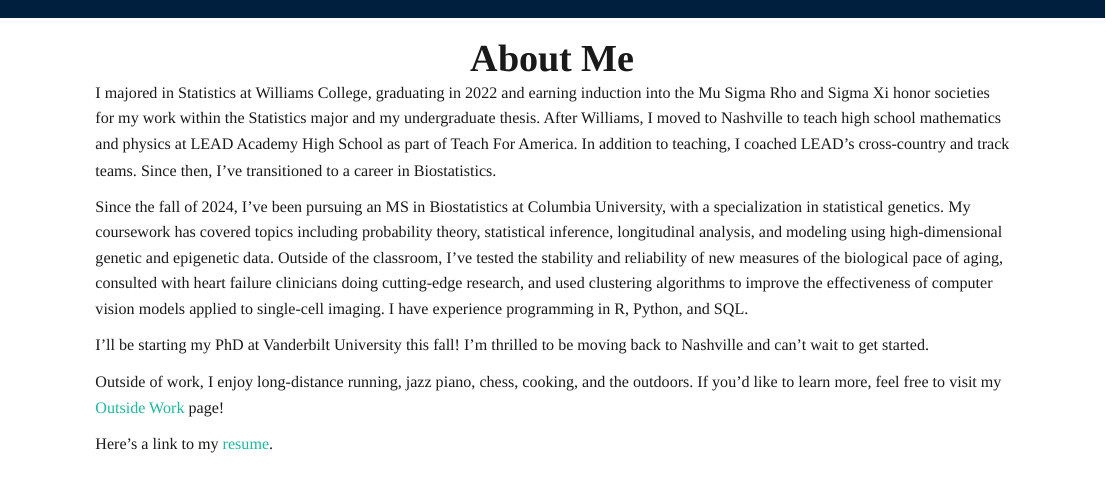
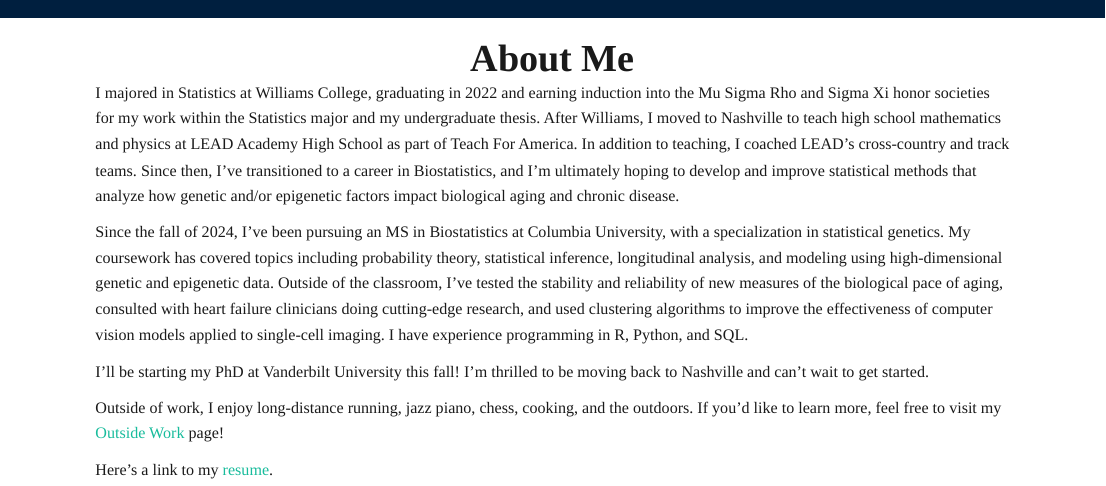
Before and after one commit to jl7033/jl7033.github.io, an R Markdown document (about.Rmd): the page in a window 1100 px wide, from its top. Rendered offline with R 4.5, knitr and Pandoc, with nearby package versions.

Commit message:
re-commiting about file

````diff
--- a/about.Rmd
+++ b/about.Rmd
@@ -10,7 +10,7 @@ output:
 knitr::opts_chunk$set(echo = TRUE)
 ```
 
-I majored in Statistics at Williams College, graduating in 2022 and earning induction into the Mu Sigma Rho and Sigma Xi honor societies for my work within the Statistics major and my undergraduate thesis. After Williams, I moved to Nashville to teach high school mathematics and physics at LEAD Academy High School as part of Teach For America. In addition to teaching, I coached LEAD's cross-country and track teams. Since then, I've transitioned to a career in Biostatistics.
+I majored in Statistics at Williams College, graduating in 2022 and earning induction into the Mu Sigma Rho and Sigma Xi honor societies for my work within the Statistics major and my undergraduate thesis. After Williams, I moved to Nashville to teach high school mathematics and physics at LEAD Academy High School as part of Teach For America. In addition to teaching, I coached LEAD's cross-country and track teams. Since then, I've transitioned to a career in Biostatistics, and I'm ultimately hoping to develop and improve statistical methods that analyze how genetic and/or epigenetic factors impact biological aging and chronic disease.
 
 Since the fall of 2024, I've been pursuing an MS in Biostatistics at Columbia University, with a specialization in statistical genetics. My coursework has covered topics including probability theory, statistical inference, longitudinal analysis, and modeling using high-dimensional genetic and epigenetic data. Outside of the classroom, I've tested the stability and reliability of new measures of the biological pace of aging, consulted with heart failure clinicians doing cutting-edge research, and used clustering algorithms to improve the effectiveness of computer vision models applied to single-cell imaging. I have experience programming in R, Python, and SQL.
 
````
